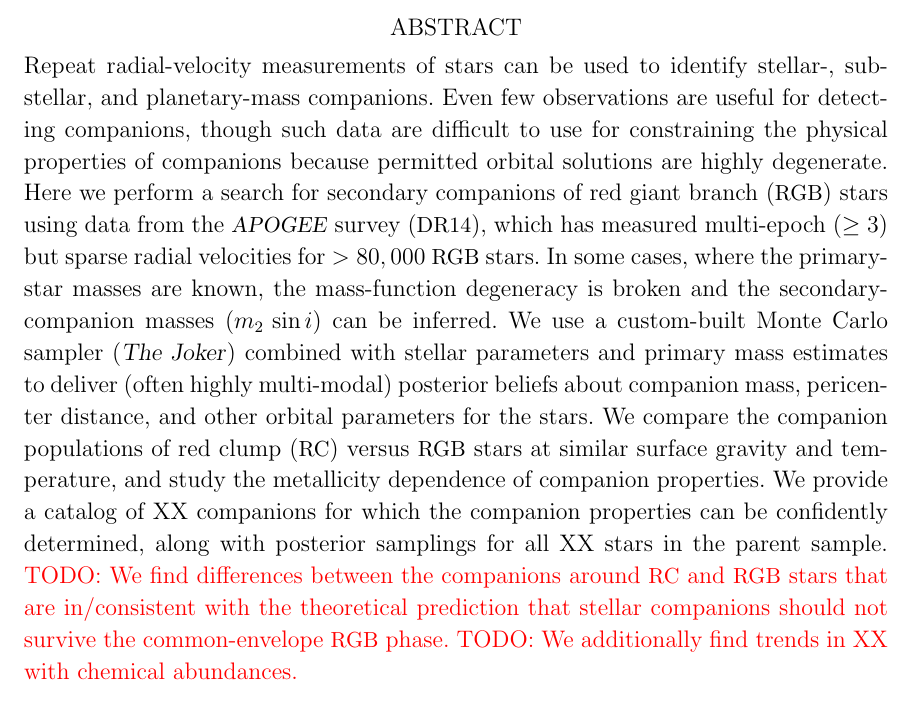
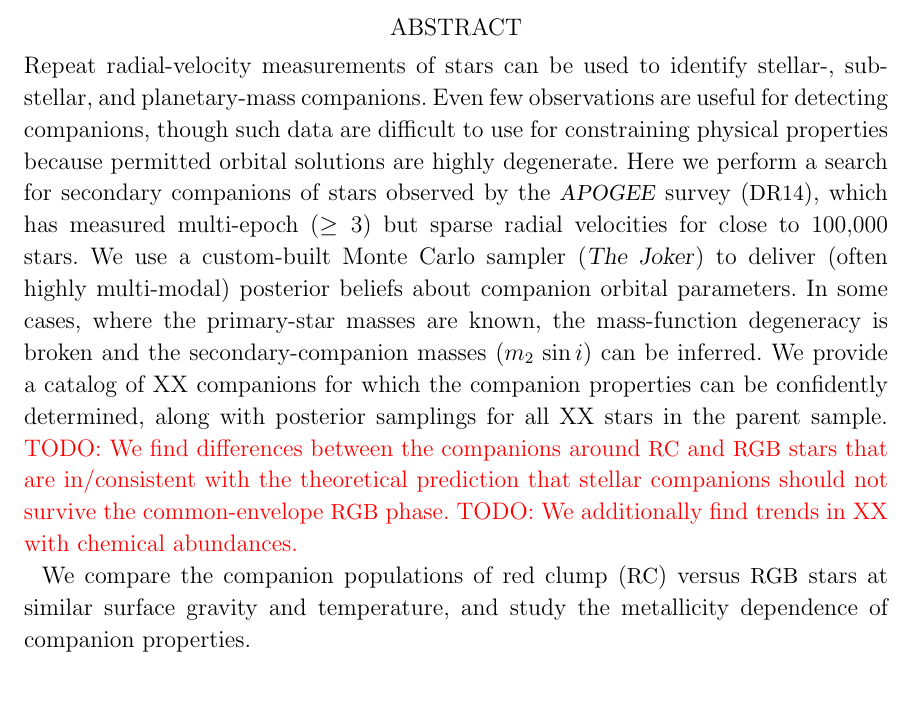
Before and after one commit to adrn/TwoFace, a LaTeX paper (paper/1-catalog/twoface-catalog.tex): part of page 1 of 8, cut so that both start at the same text. Compiled offline with LaTeX, dvips and Ghostscript; a LaTeX package or settings file that is missing is left out.

Commit message:
minor changes

```diff
--- a/paper/1-catalog/twoface-catalog.tex
+++ b/paper/1-catalog/twoface-catalog.tex
@@ -95,23 +95,18 @@
 Repeat radial-velocity measurements of stars can be used to identify stellar-,
 sub-stellar, and planetary-mass companions.
 Even few observations are useful for detecting companions, though such data are
-difficult to use for constraining the physical properties of companions because
-permitted orbital solutions are highly degenerate.
+difficult to use for constraining physical properties because permitted orbital
+solutions are highly degenerate.
 % Aims
-Here we perform a search for secondary companions of red giant branch (\RGB)
-stars using data from the \apogee\ survey (\DR), which has measured multi-epoch
-($\geq 3$) but sparse radial velocities for $> 80,000$ \RGB\ stars.
+Here we perform a search for secondary companions of stars observed by the
+\apogee\ survey (\DR), which has measured multi-epoch ($\geq 3$) but sparse
+radial velocities for close to 100,000 stars.
+% Methods
+We use a custom-built Monte Carlo sampler (\thejoker) to deliver (often highly
+multi-modal) posterior beliefs about companion orbital parameters.
 In some cases, where the primary-star masses are known, the mass-function
 degeneracy is broken and the secondary-companion masses ($m_2\,\sin i$) can be
 inferred.
-% Methods
-We use a custom-built Monte Carlo sampler (\thejoker) combined with stellar
-parameters and primary mass estimates to deliver (often highly multi-modal)
-posterior beliefs about companion mass, pericenter distance, and other orbital
-parameters for the stars.
-We compare the companion populations of red clump (\RC) versus \RGB\ stars at
-similar surface gravity and temperature, and study the metallicity dependence
-of companion properties.
 % Results
 We provide a catalog of \ncompanions\ companions for which the companion
 properties can be confidently determined, along with posterior samplings for all
@@ -120,6 +115,10 @@ properties can be confidently determined, along with posterior samplings for all
 stars that are in/consistent with the theoretical prediction that
 stellar companions should not survive the common-envelope \RGB\ phase.}
 \todo{We additionally find trends in XX with chemical abundances.}
+
+We compare the companion populations of red clump (\RC) versus \RGB\ stars at
+similar surface gravity and temperature, and study the metallicity dependence
+of companion properties.
 
 \end{abstract}
 
```
Also changed, not shown: paper/1-catalog/twoface-catalog.tex (2 more changed lines).
